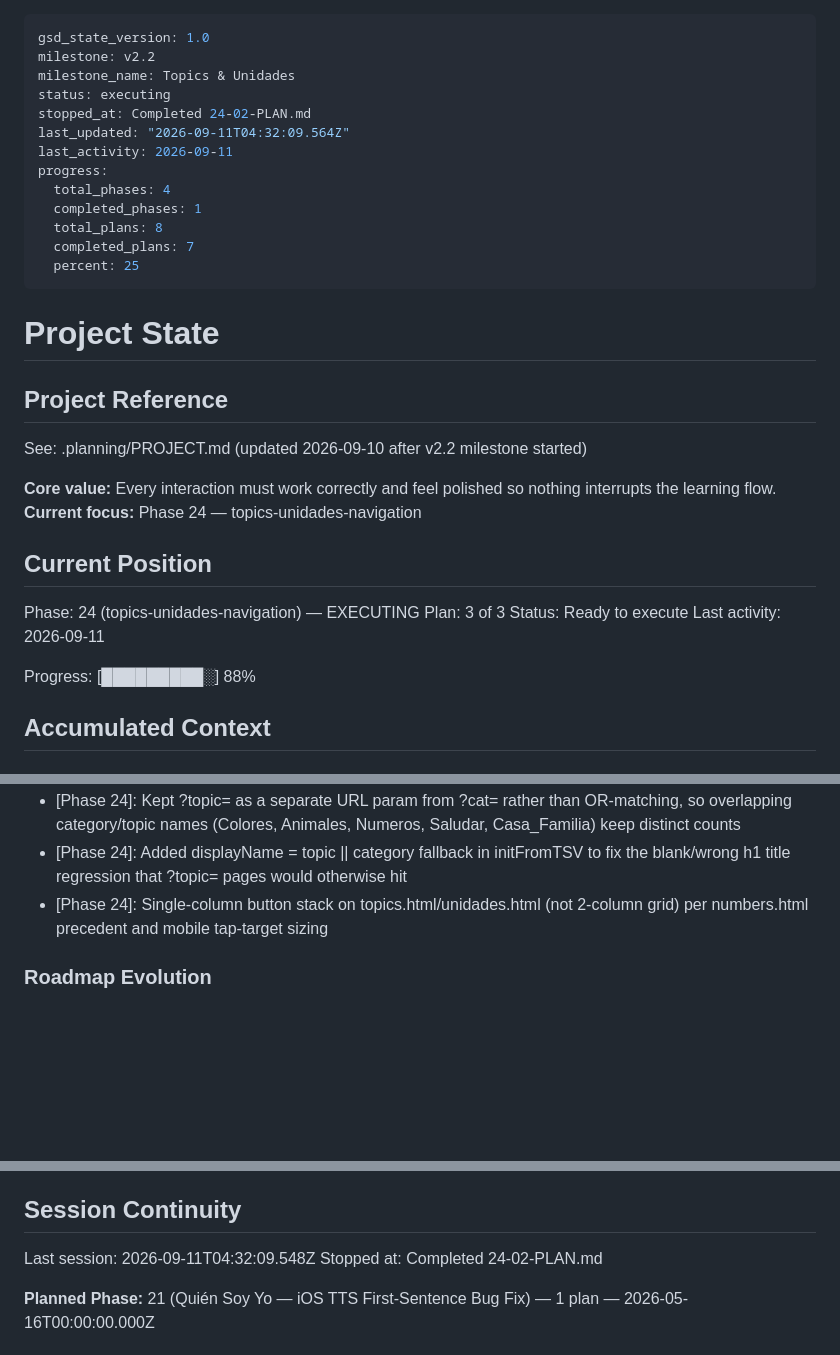
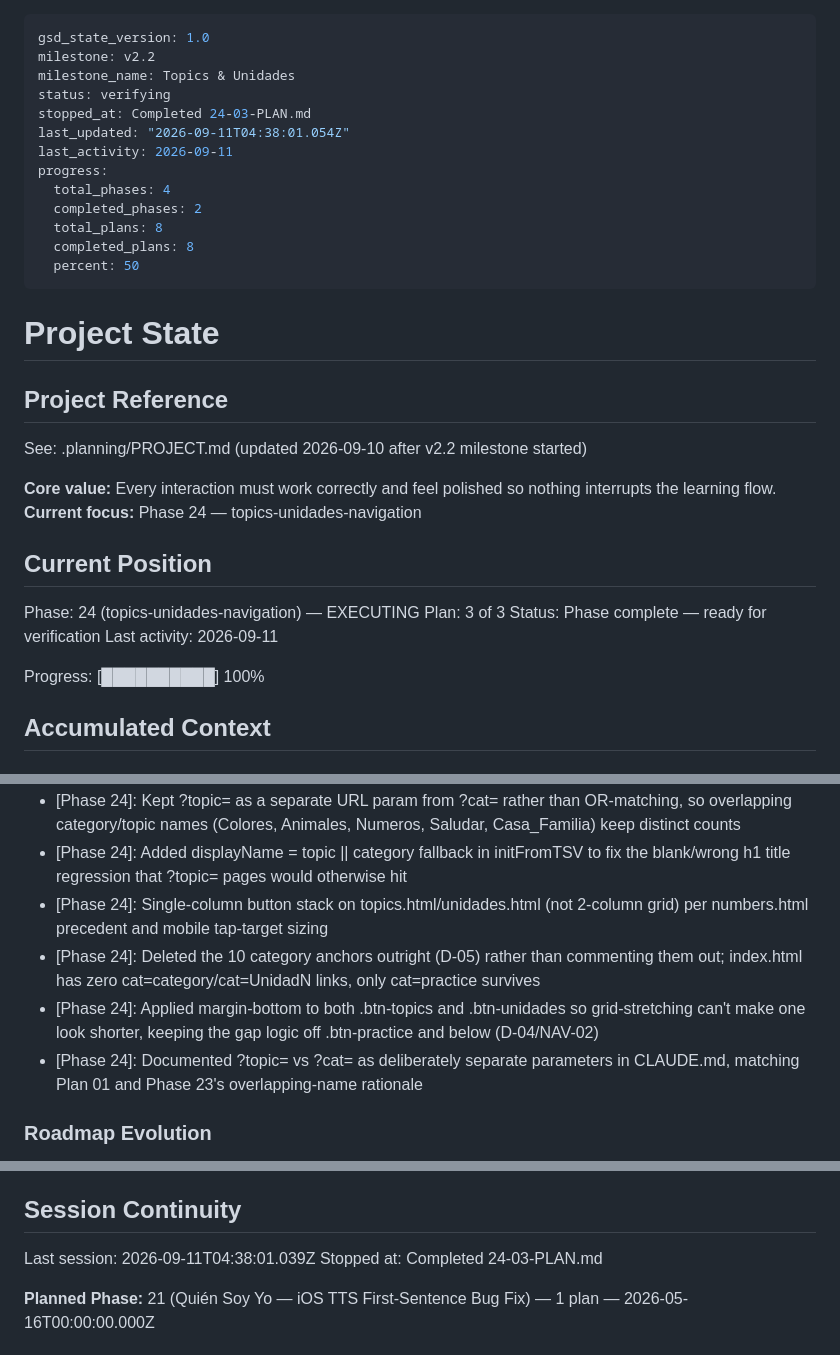
Before and after one commit to adriemel/tap-to-vocab, a Markdown page: .planning/STATE.md, 3 parts joined by grey strips. GitHub-like rendering; blank space fills up the shorter version.

Commit message:
docs(24-03): complete topics-unidades-navigation plan
Co-Authored-By: Claude Opus 5 <noreply@anthropic.com>
Claude-Session: https://claude.ai/code/session_01S87zYmAHhuyLCDAu1jB6ro

```diff
--- a/.planning/STATE.md
+++ b/.planning/STATE.md
@@ -2,16 +2,16 @@
 gsd_state_version: 1.0
 milestone: v2.2
 milestone_name: Topics & Unidades
-status: executing
-stopped_at: Completed 24-02-PLAN.md
-last_updated: "2026-09-11T04:32:09.564Z"
+status: verifying
+stopped_at: Completed 24-03-PLAN.md
+last_updated: "2026-09-11T04:38:01.054Z"
 last_activity: 2026-09-11
 progress:
   total_phases: 4
-  completed_phases: 1
+  completed_phases: 2
   total_plans: 8
-  completed_plans: 7
-  percent: 25
+  completed_plans: 8
+  percent: 50
 ---
 
 # Project State
@@ -27,10 +27,10 @@ See: .planning/PROJECT.md (updated 2026-09-10 after v2.2 milestone started)
 
 Phase: 24 (topics-unidades-navigation) — EXECUTING
 Plan: 3 of 3
-Status: Ready to execute
+Status: Phase complete — ready for verification
 Last activity: 2026-09-11
 
-Progress: [█████████░] 88%
+Progress: [██████████] 100%
 
 ## Accumulated Context
 
@@ -45,6 +45,9 @@ Progress: [█████████░] 88%
 - [Phase 24]: Kept ?topic= as a separate URL param from ?cat= rather than OR-matching, so overlapping category/topic names (Colores, Animales, Numeros, Saludar, Casa_Familia) keep distinct counts
 - [Phase 24]: Added displayName = topic || category fallback in initFromTSV to fix the blank/wrong h1 title regression that ?topic= pages would otherwise hit
 - [Phase 24]: Single-column button stack on topics.html/unidades.html (not 2-column grid) per numbers.html precedent and mobile tap-target sizing
+- [Phase 24]: Deleted the 10 category anchors outright (D-05) rather than commenting them out; index.html has zero cat=category/cat=UnidadN links, only cat=practice survives
+- [Phase 24]: Applied margin-bottom to both .btn-topics and .btn-unidades so grid-stretching can't make one look shorter, keeping the gap logic off .btn-practice and below (D-04/NAV-02)
+- [Phase 24]: Documented ?topic= vs ?cat= as deliberately separate parameters in CLAUDE.md, matching Plan 01 and Phase 23's overlapping-name rationale
 
 ### Roadmap Evolution
 
@@ -62,8 +65,8 @@ None.
 
 ## Session Continuity
 
-Last session: 2026-09-11T04:32:09.548Z
-Stopped at: Completed 24-02-PLAN.md
+Last session: 2026-09-11T04:38:01.039Z
+Stopped at: Completed 24-03-PLAN.md
 
 **Planned Phase:** 21 (Quién Soy Yo — iOS TTS First-Sentence Bug Fix) — 1 plan — 2026-05-16T00:00:00.000Z
 
```
Also changed, not shown: .planning/REQUIREMENTS.md (+2 -2 lines), .planning/ROADMAP.md (+2 -2 lines).
